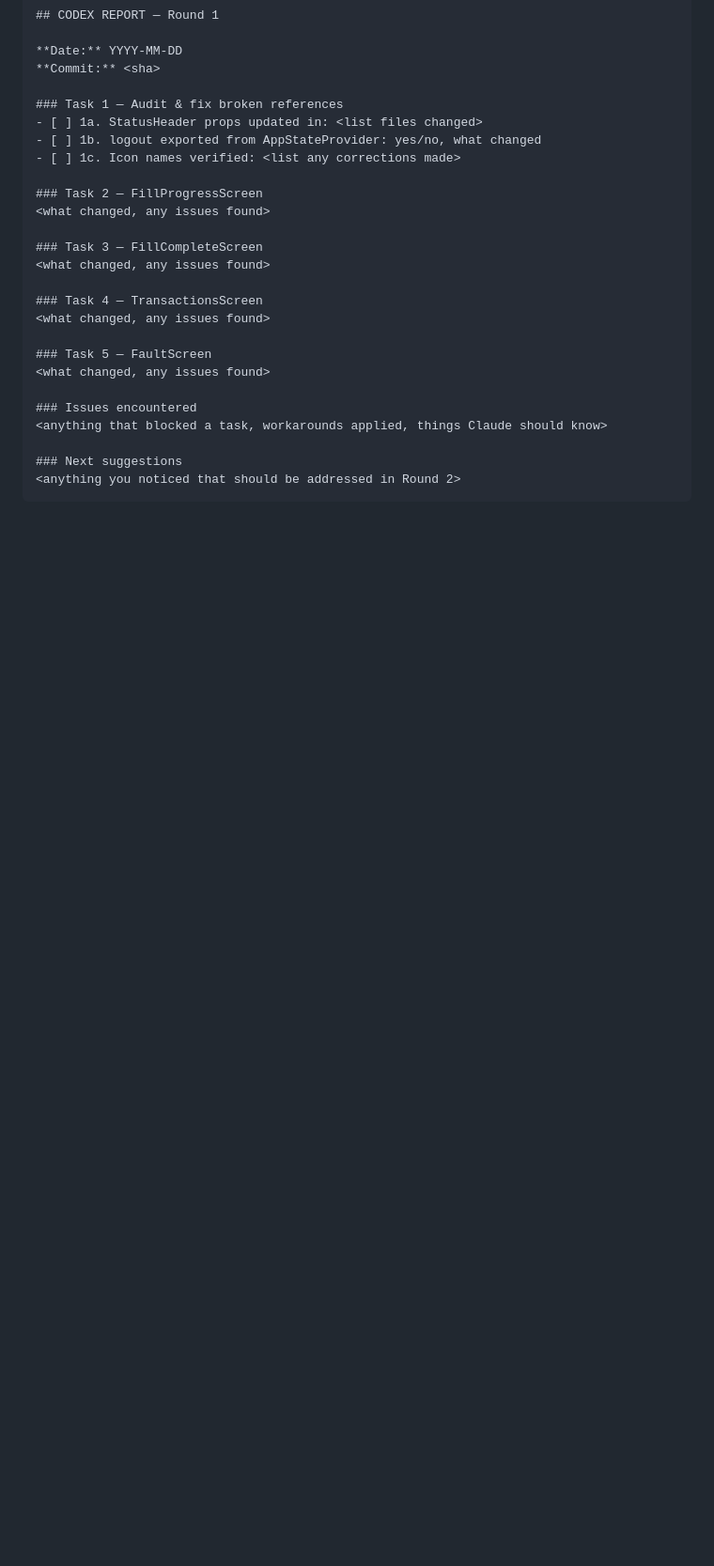
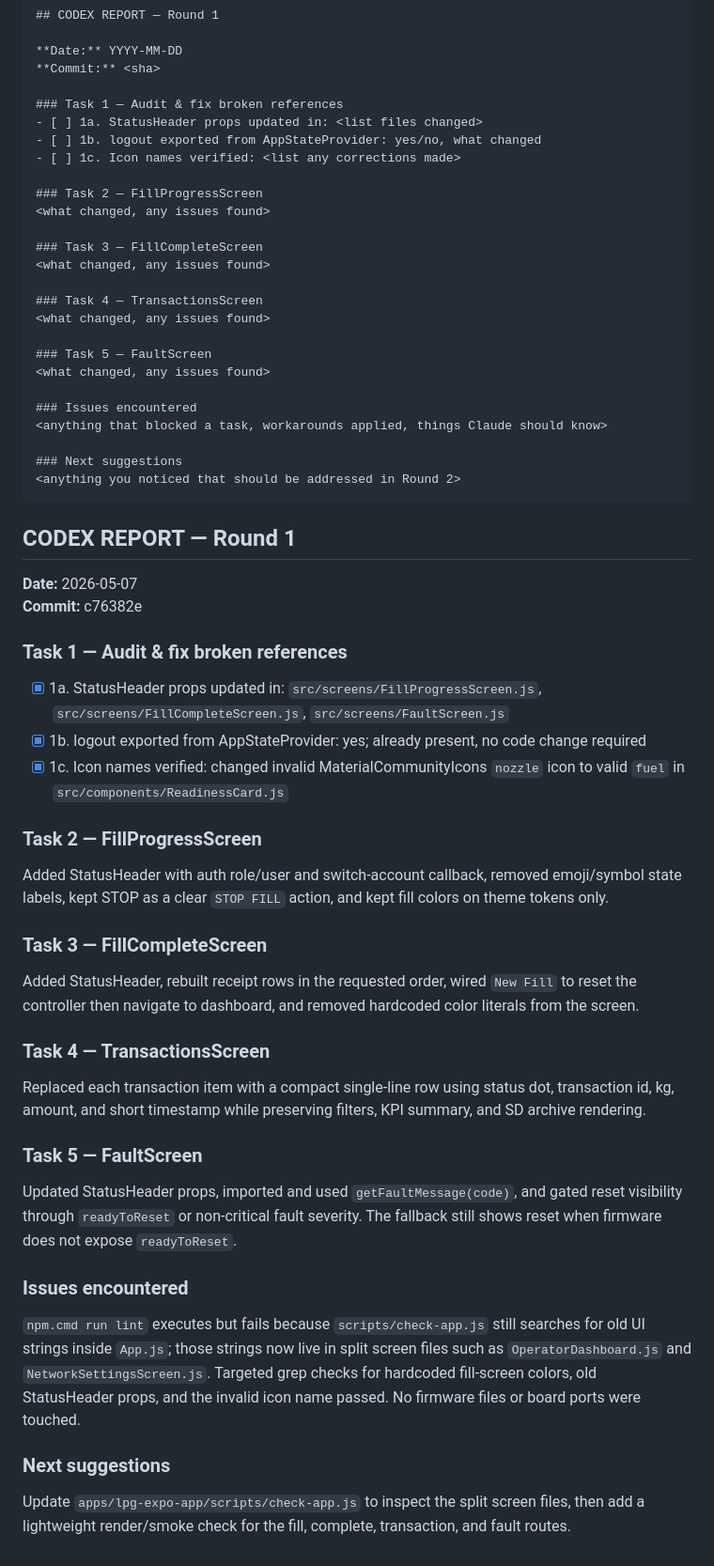
Before and after one commit to raohassandev/LPG-Filling-ESP, a Markdown page: Prompt.md, the part around the change. Shown at 94% size. GitHub-like rendering; blank space fills up the shorter version.

Commit message:
docs(prompt): add codex round 1 report

````diff
--- a/Prompt.md
+++ b/Prompt.md
@@ -228,3 +228,31 @@ Append the following section to this file after completing all tasks:
 ### Next suggestions
 <anything you noticed that should be addressed in Round 2>
 ```
+
+## CODEX REPORT — Round 1
+
+**Date:** 2026-05-07
+**Commit:** c76382e
+
+### Task 1 — Audit & fix broken references
+- [x] 1a. StatusHeader props updated in: `src/screens/FillProgressScreen.js`, `src/screens/FillCompleteScreen.js`, `src/screens/FaultScreen.js`
+- [x] 1b. logout exported from AppStateProvider: yes; already present, no code change required
+- [x] 1c. Icon names verified: changed invalid MaterialCommunityIcons `nozzle` icon to valid `fuel` in `src/components/ReadinessCard.js`
+
+### Task 2 — FillProgressScreen
+Added StatusHeader with auth role/user and switch-account callback, removed emoji/symbol state labels, kept STOP as a clear `STOP FILL` action, and kept fill colors on theme tokens only.
+
+### Task 3 — FillCompleteScreen
+Added StatusHeader, rebuilt receipt rows in the requested order, wired `New Fill` to reset the controller then navigate to dashboard, and removed hardcoded color literals from the screen.
+
+### Task 4 — TransactionsScreen
+Replaced each transaction item with a compact single-line row using status dot, transaction id, kg, amount, and short timestamp while preserving filters, KPI summary, and SD archive rendering.
+
+### Task 5 — FaultScreen
+Updated StatusHeader props, imported and used `getFaultMessage(code)`, and gated reset visibility through `readyToReset` or non-critical fault severity. The fallback still shows reset when firmware does not expose `readyToReset`.
+
+### Issues encountered
+`npm.cmd run lint` executes but fails because `scripts/check-app.js` still searches for old UI strings inside `App.js`; those strings now live in split screen files such as `OperatorDashboard.js` and `NetworkSettingsScreen.js`. Targeted grep checks for hardcoded fill-screen colors, old StatusHeader props, and the invalid icon name passed. No firmware files or board ports were touched.
+
+### Next suggestions
+Update `apps/lpg-expo-app/scripts/check-app.js` to inspect the split screen files, then add a lightweight render/smoke check for the fill, complete, transaction, and fault routes.
````
